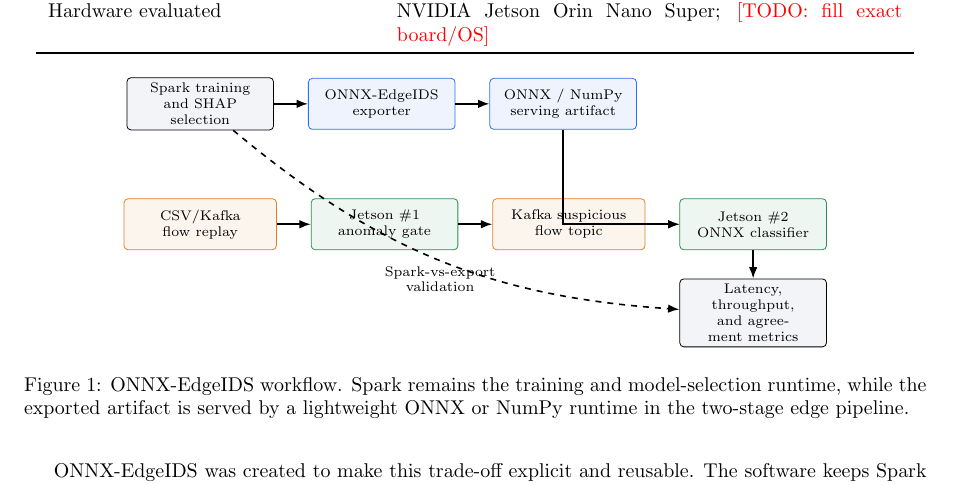
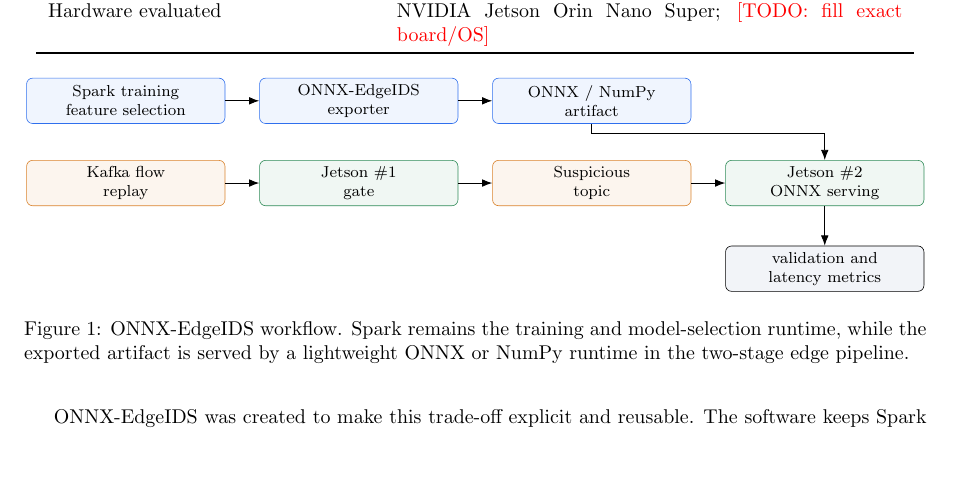
Before and after one commit to vuthainguyen1602/onnx-edge-ids, a LaTeX paper (manuscript/main.tex): part of page 2 of 3, cut so that both start at the same text, the shorter picture padded with empty space. Compiled offline with pdfLaTeX.

Commit message:
docs(manuscript): simplify workflow diagram

```diff
--- a/manuscript/main.tex
+++ b/manuscript/main.tex
@@ -98,61 +98,56 @@
 
 \begin{figure}[t]
 \centering
-\scriptsize
+\footnotesize
 \begin{tikzpicture}[
-  node distance=5mm and 6mm,
-  box/.style={
+  node distance=4mm and 6mm,
+  stage/.style={
     draw,
-    rounded corners=2pt,
+    rounded corners=3pt,
     align=center,
-    minimum height=9mm,
-    text width=24mm,
-    fill=edgegray
+    minimum height=8mm,
+    text width=33mm,
+    fill=edgegray,
+    line width=0.3pt
   },
-  artifact/.style={
+  blue/.style={
+    stage,
     draw=edgeblue,
-    rounded corners=2pt,
-    align=center,
-    minimum height=9mm,
-    text width=24mm,
-    fill=edgeblue!8
+    fill=edgeblue!7
   },
-  runtime/.style={
+  green/.style={
+    stage,
     draw=edgegreen,
-    rounded corners=2pt,
-    align=center,
-    minimum height=9mm,
-    text width=24mm,
-    fill=edgegreen!8
+    fill=edgegreen!7
   },
-  stream/.style={
+  orange/.style={
+    stage,
     draw=edgeorange,
-    rounded corners=2pt,
-    align=center,
-    minimum height=9mm,
-    text width=25mm,
     fill=edgeorange!8
   },
-  arrow/.style={-{Latex[length=2mm]}, thick}
+  arrow/.style={-{Latex[length=1.8mm]}, line width=0.45pt},
+  lane/.style={font=\bfseries\footnotesize, anchor=east}
 ]
-\node[box] (spark) {Spark training\\and SHAP selection};
-\node[artifact, right=of spark] (export) {ONNX-EdgeIDS\\exporter};
-\node[artifact, right=of export] (artifact) {ONNX / NumPy\\serving artifact};
+\node[lane] at (-0.55, 0) {Offline};
+\node[blue] (train) at (0, 0) {Spark training\\feature selection};
+\node[blue, right=of train] (exporter) {ONNX-EdgeIDS\\exporter};
+\node[blue, right=of exporter] (artifact) {ONNX / NumPy\\artifact};
 
-\node[stream, below=12mm of spark] (producer) {CSV/Kafka\\flow replay};
-\node[runtime, right=of producer] (gate) {Jetson \#1\\anomaly gate};
-\node[stream, right=of gate] (topic) {Kafka suspicious\\flow topic};
-\node[runtime, right=of topic] (classifier) {Jetson \#2\\ONNX classifier};
-\node[box, below=of classifier] (metrics) {Latency, throughput,\\and agreement metrics};
+\node[lane] at (-0.55, -1.45) {Online};
+\node[orange] (replay) at (0, -1.45) {Kafka flow\\replay};
+\node[green, right=of replay] (gate) {Jetson \#1\\gate};
+\node[orange, right=of gate] (topic) {Suspicious\\topic};
+\node[green, right=of topic] (serve) {Jetson \#2\\ONNX serving};
 
-\draw[arrow] (spark) -- (export);
-\draw[arrow] (export) -- (artifact);
-\draw[arrow] (artifact) |- (classifier);
-\draw[arrow] (producer) -- (gate);
+\node[stage, below=7mm of serve, text width=33mm] (metrics) {validation and\\latency metrics};
+
+\draw[arrow] (train) -- (exporter);
+\draw[arrow] (exporter) -- (artifact);
+\draw[arrow] (artifact) -- ++(0,-0.58) -| (serve);
+\draw[arrow] (replay) -- (gate);
 \draw[arrow] (gate) -- (topic);
-\draw[arrow] (topic) -- (classifier);
-\draw[arrow] (classifier) -- (metrics);
-\draw[arrow, dashed] (spark) to[bend right=18] node[below, align=center] {Spark-vs-export\\validation} (metrics);
+\draw[arrow] (topic) -- (serve);
+\draw[arrow] (serve) -- (metrics);
 \end{tikzpicture}
 \caption{ONNX-EdgeIDS workflow. Spark remains the training and model-selection
 runtime, while the exported artifact is served by a lightweight ONNX or NumPy
```
